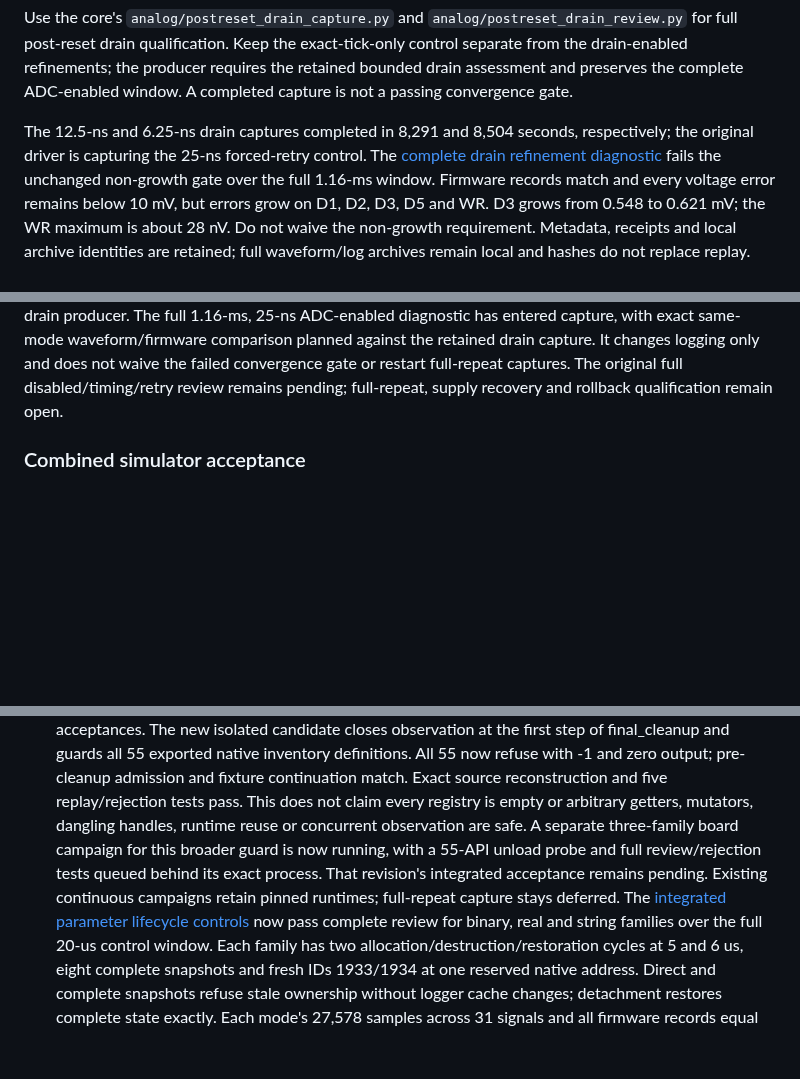
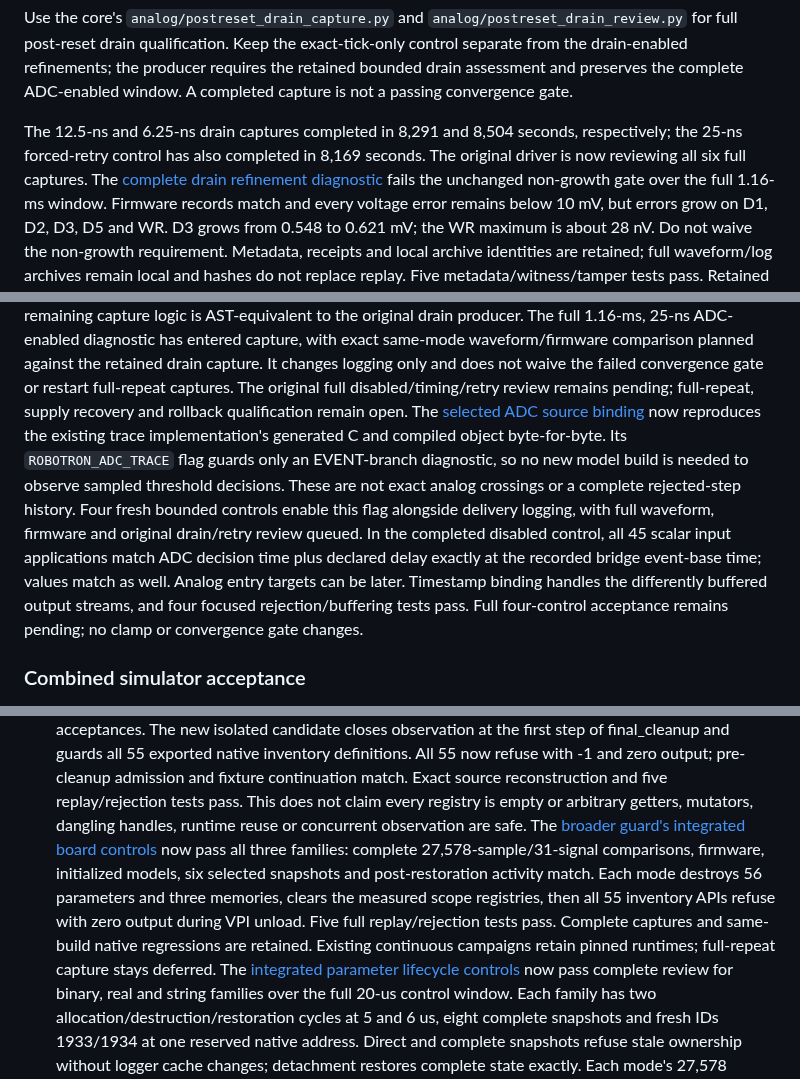
Before and after one commit to ddanila/dac, a Markdown page: docs/robotron/keyboard-controller-plan.md, 3 parts joined by grey strips. Rendered like a GitHub page; blank space fills up the shorter version.

Commit message:
Record full inventory shutdown controls and sampled ADC timing investigation

```diff
--- a/docs/robotron/keyboard-controller-plan.md
+++ b/docs/robotron/keyboard-controller-plan.md
@@ -30,7 +30,8 @@ the producer requires the retained bounded drain assessment and preserves the
 complete ADC-enabled window. A completed capture is not a passing convergence gate.
 
 The 12.5-ns and 6.25-ns drain captures completed in 8,291 and 8,504 seconds,
-respectively; the original driver is capturing the 25-ns forced-retry control.
+respectively; the 25-ns forced-retry control has also completed in 8,169 seconds.
+The original driver is now reviewing all six full captures.
 The [complete drain refinement diagnostic][drain-refinement-diagnostic] fails the
 unchanged non-growth gate over the full 1.16-ms window. Firmware records match
 and every voltage error remains below 10 mV, but errors grow on D1, D2, D3, D5
@@ -71,6 +72,19 @@ against the retained drain capture. It changes logging only and does not waive
 the failed convergence gate or restart full-repeat captures.
 The original full disabled/timing/retry review remains
 pending; full-repeat, supply recovery and rollback qualification remain open.
+The [selected ADC source binding][adc-decision-source] now reproduces the existing
+trace implementation's generated C and compiled object byte-for-byte. Its
+`ROBOTRON_ADC_TRACE` flag guards only an EVENT-branch diagnostic, so no new model
+build is needed to observe sampled threshold decisions. These are not exact
+analog crossings or a complete rejected-step history. Four fresh bounded
+controls enable this flag alongside delivery logging, with full waveform,
+firmware and original drain/retry review queued. In the completed disabled
+control, all 45 scalar input applications match ADC decision time plus declared
+delay exactly at the recorded bridge event-base time; values match as well.
+Analog entry targets can be later. Timestamp binding handles the differently
+buffered output streams, and four focused rejection/buffering tests pass.
+Full four-control acceptance remains pending; no clamp or convergence gate changes.
+
 
 ### Combined simulator acceptance
 
@@ -444,10 +458,14 @@ pending; full-repeat, supply recovery and rollback qualification remain open.
    continuation match. Exact source reconstruction and five replay/rejection
    tests pass. This does not claim every registry is empty or arbitrary getters,
    mutators, dangling handles, runtime reuse or concurrent observation are safe.
-   A separate three-family board campaign for this broader guard is now running,
-   with a 55-API unload probe and full review/rejection tests queued behind its
-   exact process. That revision's integrated acceptance remains pending. Existing
-   continuous campaigns retain pinned runtimes; full-repeat capture stays deferred.
+   The [broader guard's integrated board controls][native-observer-shutdown-board]
+   now pass all three families: complete 27,578-sample/31-signal comparisons,
+   firmware, initialized models, six selected snapshots and post-restoration
+   activity match. Each mode destroys 56 parameters and three memories, clears
+   the measured scope registries, then all 55 inventory APIs refuse with zero
+   output during VPI unload. Five full replay/rejection tests pass. Complete
+   captures and same-build native regressions are retained. Existing continuous
+   campaigns retain pinned runtimes; full-repeat capture stays deferred.
    The [integrated parameter lifecycle controls][parameter-lifecycle-board] now
    pass complete review for binary, real and string families over the full 20-us
    control window. Each family has two allocation/destruction/restoration cycles
```
Also changed, not shown: other parts of docs/robotron/keyboard-controller-plan.md (+4 -0 lines).
